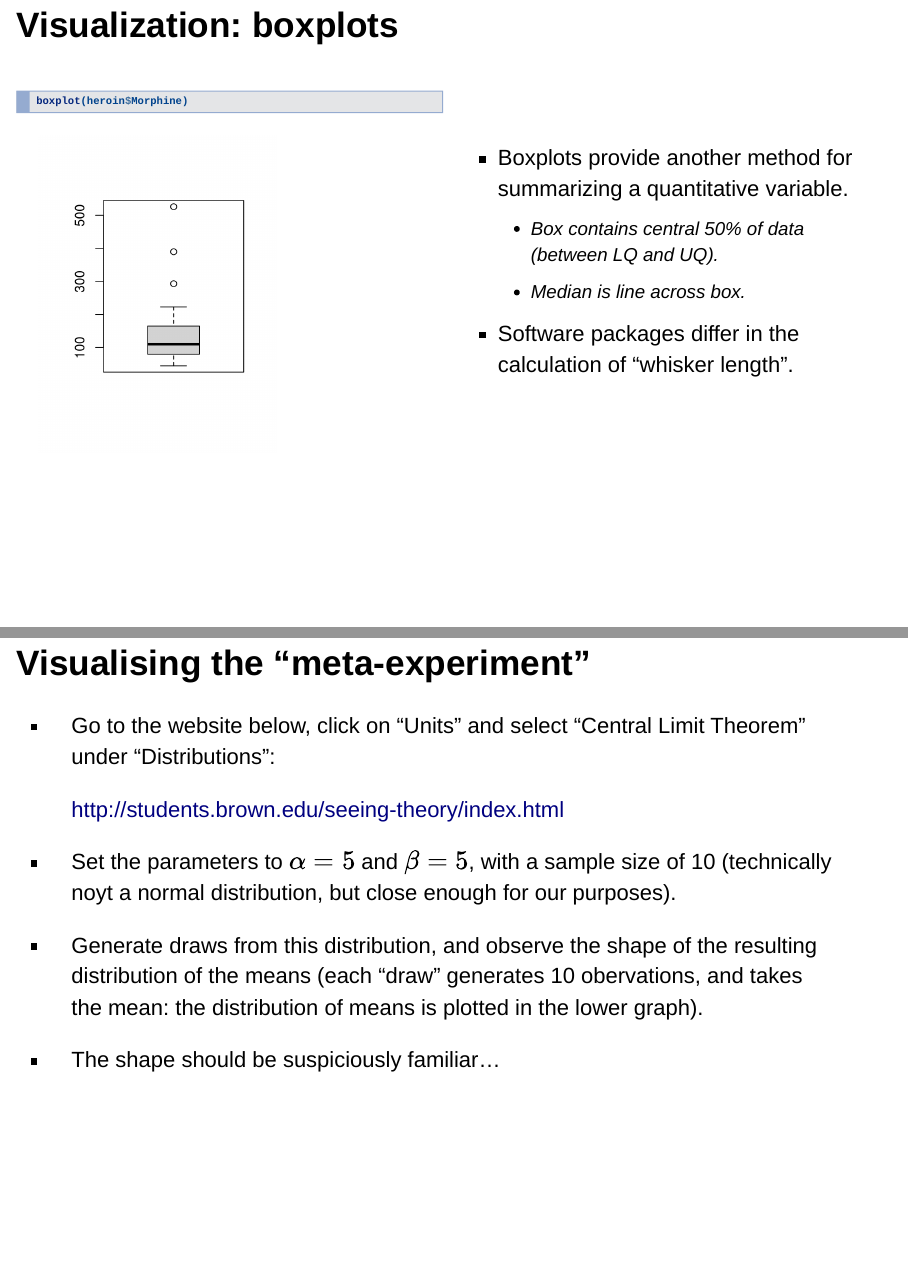
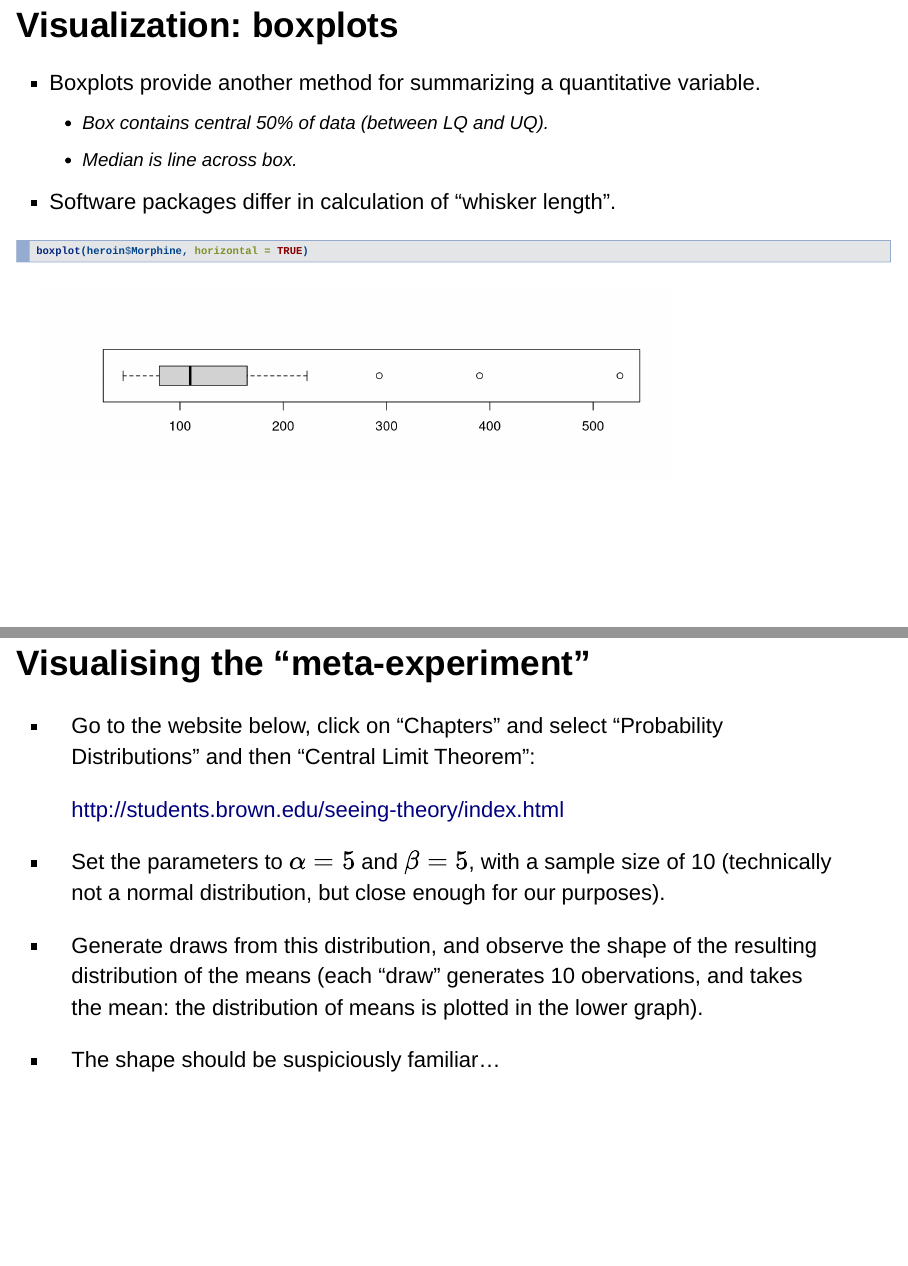
Before and after one commit to mikblack/BIOC461-stats, an R Markdown document (bioc461-lec1.Rmd): pages 29 and 42 of 81, joined at a grey line. Rendered offline with R 4.5, knitr and Pandoc, with nearby package versions; drawn as Slidy slides in place of the format the file asks for.

Commit message:
Tweaks for 2018.

````diff
--- a/bioc461-lec1.Rmd
+++ b/bioc461-lec1.Rmd
@@ -6,2 +4,0 @@ date: 23 March 2017
-output:
-  ioslides_presentation
@@ -8,3 +6,4 @@ output:
+output: ioslides_presentation
 ---
 
 <style>
@@ -328,18 +325,15 @@ summary(heroin$Morphine)
 ```
 
 ## Visualization: boxplots
-<div class="col2">
-```{r,fig.width=3,fig.height=4}
-boxplot(heroin$Morphine)
-```
-<BR><BR>
 
 - Boxplots provide another method for summarizing a quantitative variable.
     - Box contains central 50% of data (between LQ and UQ).
     - Median is line across box.
-- Software packages differ in the calculation of “whisker length”.
+- Software packages differ in calculation of “whisker length”.
 
-</div>
+```{r,fig.width=8,fig.height=2.5}
+boxplot(heroin$Morphine, horizontal = TRUE)
+```
 
 ## Measures of Dispersion
  - There are several ways to describe the variability or spread of a data set:
@@ -446,12 +440,12 @@ plot(x, dnorm(x),type='l',ylab='Density',xlab='')
 
 ## Visualising the "meta-experiment"
 
- - Go to the website below, click on "Units" and select
- "Central Limit Theorem" under "Distributions":
+ - Go to the website below, click on "Chapters" and select
+ "Probability Distributions" and then "Central Limit Theorem":
 
     http://students.brown.edu/seeing-theory/index.html
 
- - Set the parameters to $\alpha=5$ and $\beta=5$, with a sample size of 10 (technically noyt a normal distribution, but close enough for our purposes).
+ - Set the parameters to $\alpha=5$ and $\beta=5$, with a sample size of 10 (technically not a normal distribution, but close enough for our purposes).
  - Generate draws from this distribution, and observe the shape of the resulting distribution of the means (each "draw" generates 10 obervations, and takes the mean: the distribution of means is plotted in the lower graph).
  - The shape should be suspiciously familiar...
 
````
Also changed, not shown: PNG/clt-old.png (added), PNG/clt.png, PNG/clt2-old.png (added), PNG/clt2.png, PNG/confint-old.png (added), PNG/confint.png, bioc461-lec1.html (added), bioc461-lec1.Rmd (10 more changed lines), 1 other file.
